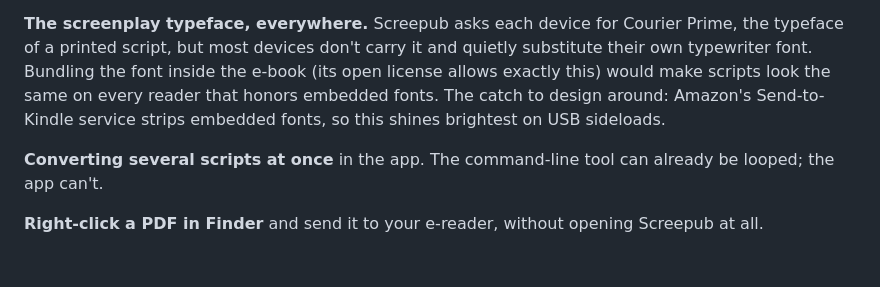
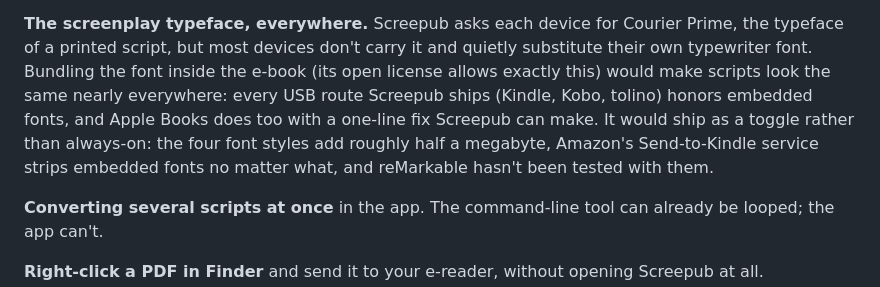
Before and after one commit to ssandweiss/screepub, a Markdown page: ROADMAP.md, the part around the change. GitHub-like rendering; blank space fills up the shorter version.

Commit message:
Roadmap: the typeface entry learns what the research knew
Which routes honor embedded fonts (all our USB routes; Apple Books with
the one-line meta), the half-megabyte cost, and that it ships as a
toggle. Send-to-Kindle stripping and the reMarkable unknown stay noted.

Co-Authored-By: Claude Fable 5 <noreply@anthropic.com>

```diff
--- a/ROADMAP.md
+++ b/ROADMAP.md
@@ -48,9 +48,12 @@ thrown away. Useful if you read scripts in volume.
 Courier Prime, the typeface of a printed script, but most devices don't
 carry it and quietly substitute their own typewriter font. Bundling the
 font inside the e-book (its open license allows exactly this) would make
-scripts look the same on every reader that honors embedded fonts. The
-catch to design around: Amazon's Send-to-Kindle service strips embedded
-fonts, so this shines brightest on USB sideloads.
+scripts look the same nearly everywhere: every USB route Screepub ships
+(Kindle, Kobo, tolino) honors embedded fonts, and Apple Books does too
+with a one-line fix Screepub can make. It would ship as a toggle rather
+than always-on: the four font styles add roughly half a megabyte,
+Amazon's Send-to-Kindle service strips embedded fonts no matter what,
+and reMarkable hasn't been tested with them.
 
 **Converting several scripts at once** in the app. The command-line tool can
 already be looped; the app can't.
```
